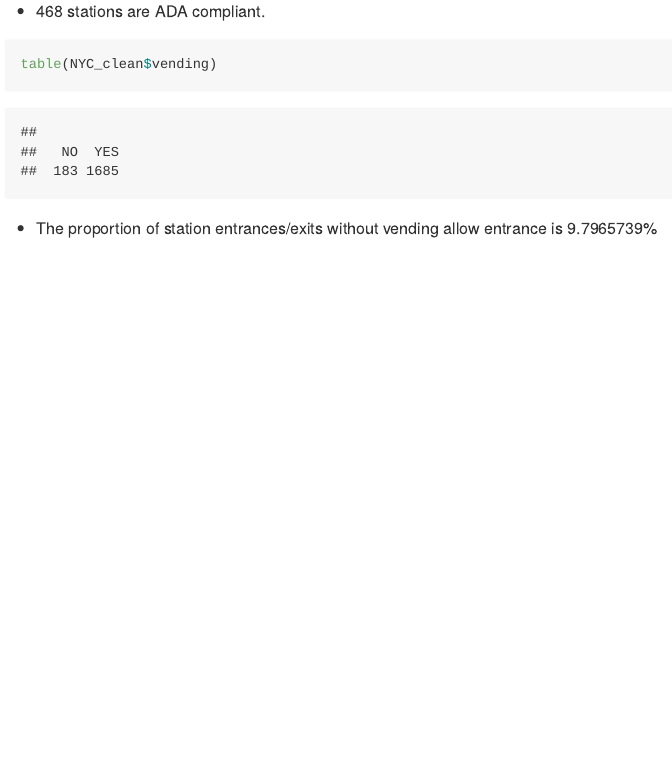
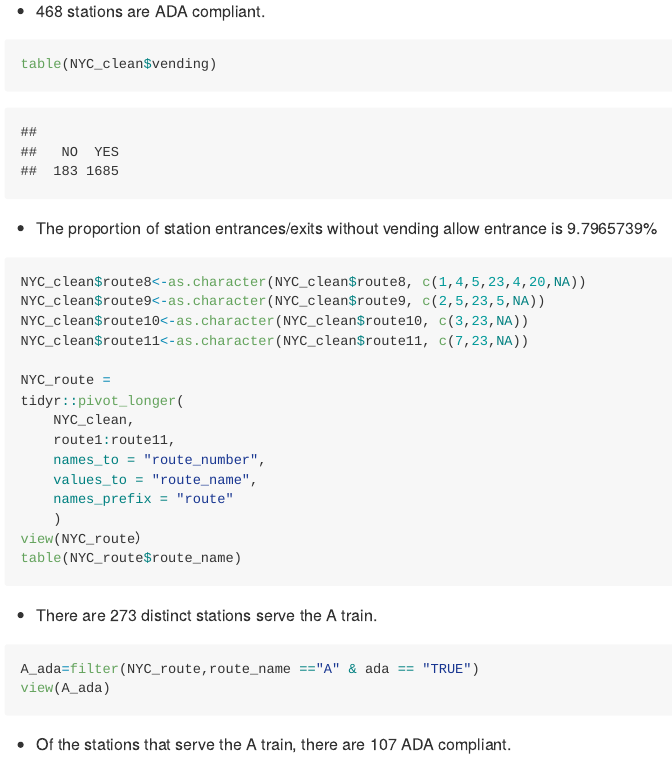
Before and after one commit to ll3407/p8105_hw2_ll3407, an R Markdown document (p8105_hw2_ll3407.Rmd): the page in a window 1100 px wide, from 2010 px down. The pictures show the output file p8105_hw2_ll3407.md that the author committed with the source, drawn offline in the style of GitHub; long lines of code are wrapped.

````diff
--- a/p8105_hw2_ll3407.Rmd
+++ b/p8105_hw2_ll3407.Rmd
@@ -49,3 +49,28 @@
 ```
 
 * The proportion of station entrances/exits without vending allow entrance is `r 100*(183/(183+1685))`%
+
+```{r, eval=FALSE}
+NYC_clean$route8<-as.character(NYC_clean$route8, c(1,4,5,23,4,20,NA))
+NYC_clean$route9<-as.character(NYC_clean$route9, c(2,5,23,5,NA))
+NYC_clean$route10<-as.character(NYC_clean$route10, c(3,23,NA))
+NYC_clean$route11<-as.character(NYC_clean$route11, c(7,23,NA))
+
+NYC_route =
+tidyr::pivot_longer(
+    NYC_clean,
+    route1:route11,
+    names_to = "route_number",
+    values_to = "route_name",
+    names_prefix = "route"
+    )
+view(NYC_route）
+table(NYC_route$route_name)
+```
+* There are 273 distinct stations serve the A train.
+
+```{r}
+A_ada=filter(NYC_route,route_name =="A" & ada == "TRUE")
+view(A_ada)
+```
+* Of the stations that serve the A train, there are 107 ADA compliant.
````
Also changed, not shown: data/Trash-Wheel-Collection-Totals-7-2020-2.xlsx (added), p8105_hw2_ll3407.md.
